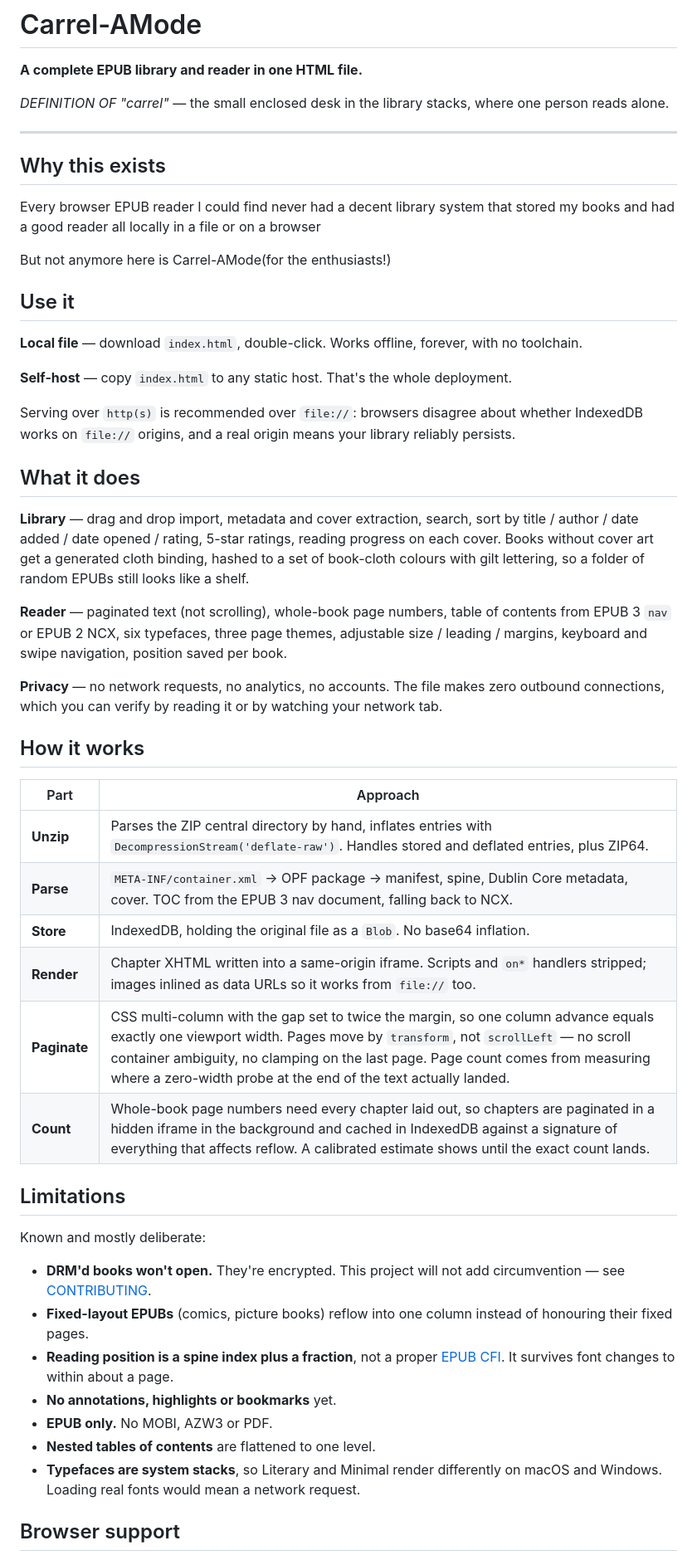
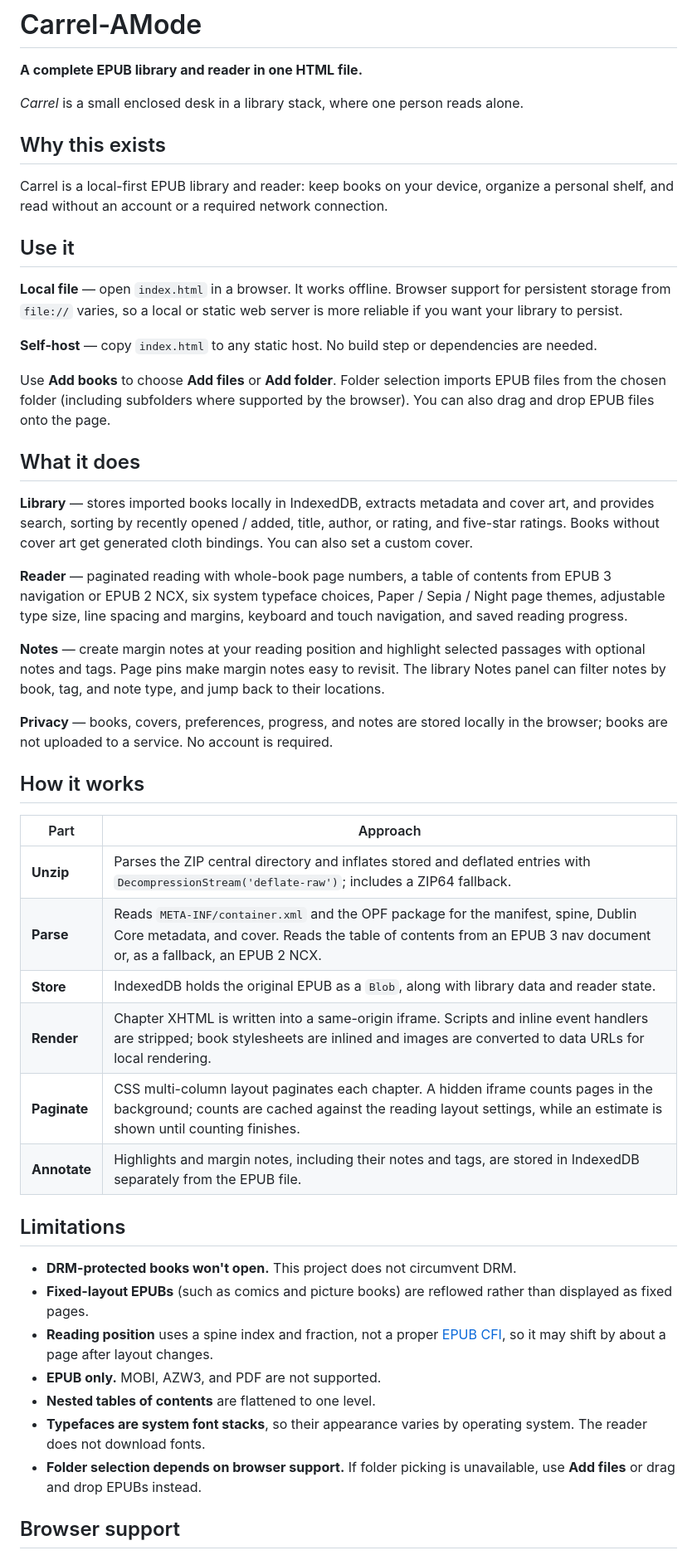
Before and after one commit to ariintheam-coder/Carrel-AMode, a Markdown page: README.md, the part around one of its changes. Shown at 83% size. GitHub-like rendering.

```diff
--- a/README.md
+++ b/README.md
@@ -2,72 +2,50 @@
 
 **A complete EPUB library and reader in one HTML file.**
 
-*DEFINITION OF "carrel"* — the small enclosed desk in the library stacks, where one person reads alone.
-
----
+*Carrel* is a small enclosed desk in a library stack, where one person reads alone.
 
 ## Why this exists
 
-Every browser EPUB reader I could find never had a decent library system that stored my books and had a good reader all locally in a file or on a browser
-
-But not anymore here is Carrel-AMode(for the enthusiasts!)
+Carrel is a local-first EPUB library and reader: keep books on your device, organize a personal shelf, and read without an account or a required network connection.
 
 ## Use it
 
-**Local file** — download `index.html`, double-click. Works offline, forever, with no toolchain.
+**Local file** — open `index.html` in a browser. It works offline. Browser support for persistent storage from `file://` varies, so a local or static web server is more reliable if you want your library to persist.
 
-**Self-host** — copy `index.html` to any static host. That's the whole deployment.
+**Self-host** — copy `index.html` to any static host. No build step or dependencies are needed.
 
-Serving over `http(s)` is recommended over `file://`: browsers disagree about whether IndexedDB works on `file://` origins, and a real origin means your library reliably persists.
+Use **Add books** to choose **Add files** or **Add folder**. Folder selection imports EPUB files from the chosen folder (including subfolders where supported by the browser). You can also drag and drop EPUB files onto the page.
 
 ## What it does
 
-**Library** — drag and drop import, metadata and cover extraction, search, sort by title / author / date added / date opened / rating, 5-star ratings, reading progress on each cover. Books without cover art get a generated cloth binding, hashed to a set of book-cloth colours with gilt lettering, so a folder of random EPUBs still looks like a shelf.
+**Library** — stores imported books locally in IndexedDB, extracts metadata and cover art, and provides search, sorting by recently opened / added, title, author, or rating, and five-star ratings. Books without cover art get generated cloth bindings. You can also set a custom cover.
 
-**Reader** — paginated text (not scrolling), whole-book page numbers, table of contents from EPUB 3 `nav` or EPUB 2 NCX, six typefaces, three page themes, adjustable size / leading / margins, keyboard and swipe navigation, position saved per book.
+**Reader** — paginated reading with whole-book page numbers, a table of contents from EPUB 3 navigation or EPUB 2 NCX, six system typeface choices, Paper / Sepia / Night page themes, adjustable type size, line spacing and margins, keyboard and touch navigation, and saved reading progress.
 
-**Privacy** — no network requests, no analytics, no accounts. The file makes zero outbound connections, which you can verify by reading it or by watching your network tab.
+**Notes** — create margin notes at your reading position and highlight selected passages with optional notes and tags. Page pins make margin notes easy to revisit. The library Notes panel can filter notes by book, tag, and note type, and jump back to their locations.
 
-<!-- Add as you capture them: drop the file in docs/screenshots/ and move a row
-     above this comment. `node tools/verify.mjs` lists anything missing.
-
-<table>
-<tr>
-<td width="50%">
-<img src="docs/screenshots/reader-night.png" alt="A page of text in night theme, light type on near-black">
-<br><sub><b>Night theme.</b> The same page after dark.</sub>
-</td>
-<td width="50%">
-<img src="docs/screenshots/bindings.png" alt="Generated cloth bindings in green, oxblood and navy with gold lettering">
-<br><sub><b>Generated cloth bindings.</b> Books with no cover art get one, hashed to a set of real book-cloth colours.</sub>
-</td>
-</tr>
-</table>
-
--->
+**Privacy** — books, covers, preferences, progress, and notes are stored locally in the browser; books are not uploaded to a service. No account is required.
 
 ## How it works
 
 | Part | Approach |
 |---|---|
-| **Unzip** | Parses the ZIP central directory by hand, inflates entries with `DecompressionStream('deflate-raw')`. Handles stored and deflated entries, plus ZIP64. |
-| **Parse** | `META-INF/container.xml` → OPF package → manifest, spine, Dublin Core metadata, cover. TOC from the EPUB 3 nav document, falling back to NCX. |
-| **Store** | IndexedDB, holding the original file as a `Blob`. No base64 inflation. |
-| **Render** | Chapter XHTML written into a same-origin iframe. Scripts and `on*` handlers stripped; images inlined as data URLs so it works from `file://` too. |
-| **Paginate** | CSS multi-column with the gap set to twice the margin, so one column advance equals exactly one viewport width. Pages move by `transform`, not `scrollLeft` — no scroll container ambiguity, no clamping on the last page. Page count comes from measuring where a zero-width probe at the end of the text actually landed. |
-| **Count** | Whole-book page numbers need every chapter laid out, so chapters are paginated in a hidden iframe in the background and cached in IndexedDB against a signature of everything that affects reflow. A calibrated estimate shows until the exact count lands. |
+| **Unzip** | Parses the ZIP central directory and inflates stored and deflated entries with `DecompressionStream('deflate-raw')`; includes a ZIP64 fallback. |
+| **Parse** | Reads `META-INF/container.xml` and the OPF package for the manifest, spine, Dublin Core metadata, and cover. Reads the table of contents from an EPUB 3 nav document or, as a fallback, an EPUB 2 NCX. |
+| **Store** | IndexedDB holds the original EPUB as a `Blob`, along with library data and reader state. |
+| **Render** | Chapter XHTML is written into a same-origin iframe. Scripts and inline event handlers are stripped; book stylesheets are inlined and images are converted to data URLs for local rendering. |
+| **Paginate** | CSS multi-column layout paginates each chapter. A hidden iframe counts pages in the background; counts are cached against the reading layout settings, while an estimate is shown until counting finishes. |
+| **Annotate** | Highlights and margin notes, including their notes and tags, are stored in IndexedDB separately from the EPUB file. |
 
 ## Limitations
 
-Known and mostly deliberate:
-
-- **DRM'd books won't open.** They're encrypted. This project will not add circumvention — see [CONTRIBUTING](CONTRIBUTING.md).
-- **Fixed-layout EPUBs** (comics, picture books) reflow into one column instead of honouring their fixed pages.
-- **Reading position is a spine index plus a fraction**, not a proper [EPUB CFI](https://idpf.org/epub/linking/cfi/). It survives font changes to within about a page.
-- **No annotations, highlights or bookmarks** yet.
-- **EPUB only.** No MOBI, AZW3 or PDF.
+- **DRM-protected books won't open.** This project does not circumvent DRM.
+- **Fixed-layout EPUBs** (such as comics and picture books) are reflowed rather than displayed as fixed pages.
+- **Reading position** uses a spine index and fraction, not a proper [EPUB CFI](https://idpf.org/epub/linking/cfi/), so it may shift by about a page after layout changes.
+- **EPUB only.** MOBI, AZW3, and PDF are not supported.
 - **Nested tables of contents** are flattened to one level.
-- **Typefaces are system stacks**, so Literary and Minimal render differently on macOS and Windows. Loading real fonts would mean a network request.
+- **Typefaces are system font stacks**, so their appearance varies by operating system. The reader does not download fonts.
+- **Folder selection depends on browser support.** If folder picking is unavailable, use **Add files** or drag and drop EPUBs instead.
 
 ## Browser support
 
```
Also changed, not shown: other parts of README.md (+2 -3 lines).
